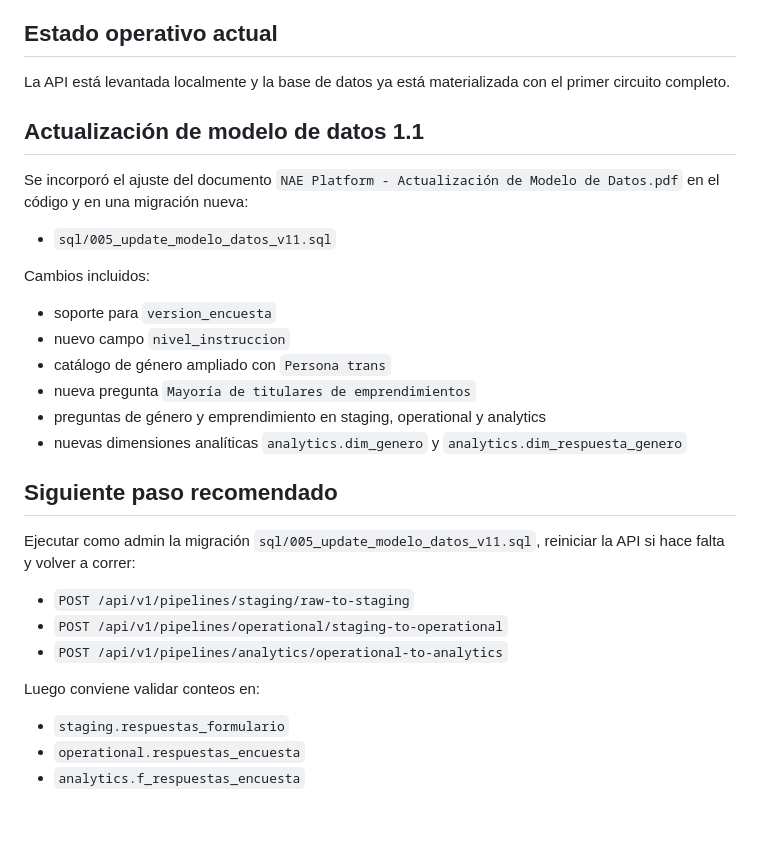
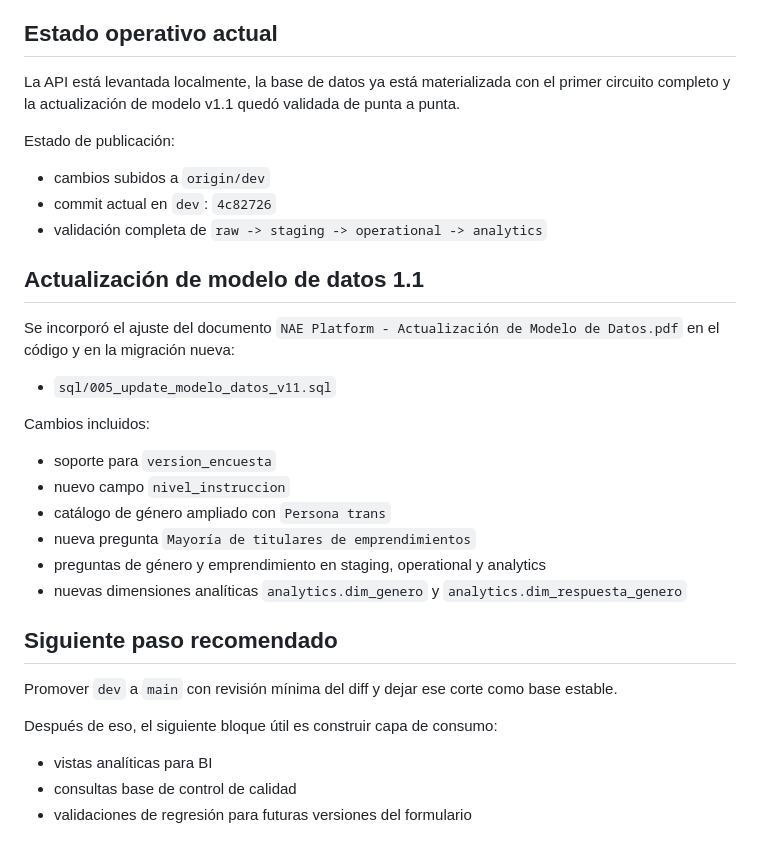
Before and after one commit to NAE-MES/nae-api-platform, a Markdown page: docs/Estado_Proyecto_NAE_2026-06-17.md, the part around the change. GitHub-like rendering.

```diff
--- a/docs/Estado_Proyecto_NAE_2026-06-17.md
+++ b/docs/Estado_Proyecto_NAE_2026-06-17.md
@@ -125,11 +125,17 @@ Resultado:
 
 ## Estado operativo actual
 
-La API está levantada localmente y la base de datos ya está materializada con el primer circuito completo.
+La API está levantada localmente, la base de datos ya está materializada con el primer circuito completo y la actualización de modelo v1.1 quedó validada de punta a punta.
+
+Estado de publicación:
+
+- cambios subidos a `origin/dev`
+- commit actual en `dev`: `4c82726`
+- validación completa de `raw -> staging -> operational -> analytics`
 
 ## Actualización de modelo de datos 1.1
 
-Se incorporó el ajuste del documento `NAE Platform - Actualización de Modelo de Datos.pdf` en el código y en una migración nueva:
+Se incorporó el ajuste del documento `NAE Platform - Actualización de Modelo de Datos.pdf` en el código y en la migración nueva:
 
 - `sql/005_update_modelo_datos_v11.sql`
 
@@ -144,14 +150,10 @@ Cambios incluidos:
 
 ## Siguiente paso recomendado
 
-Ejecutar como admin la migración `sql/005_update_modelo_datos_v11.sql`, reiniciar la API si hace falta y volver a correr:
+Promover `dev` a `main` con revisión mínima del diff y dejar ese corte como base estable.
 
-- `POST /api/v1/pipelines/staging/raw-to-staging`
-- `POST /api/v1/pipelines/operational/staging-to-operational`
-- `POST /api/v1/pipelines/analytics/operational-to-analytics`
+Después de eso, el siguiente bloque útil es construir capa de consumo:
 
-Luego conviene validar conteos en:
-
-- `staging.respuestas_formulario`
-- `operational.respuestas_encuesta`
-- `analytics.f_respuestas_encuesta`
+- vistas analíticas para BI
+- consultas base de control de calidad
+- validaciones de regresión para futuras versiones del formulario
```
Also changed, not shown: README.md (added, +79 -0 lines), docs/Estado_Proyecto_NAE_2026-06-19.md (added, +32 -0 lines).
